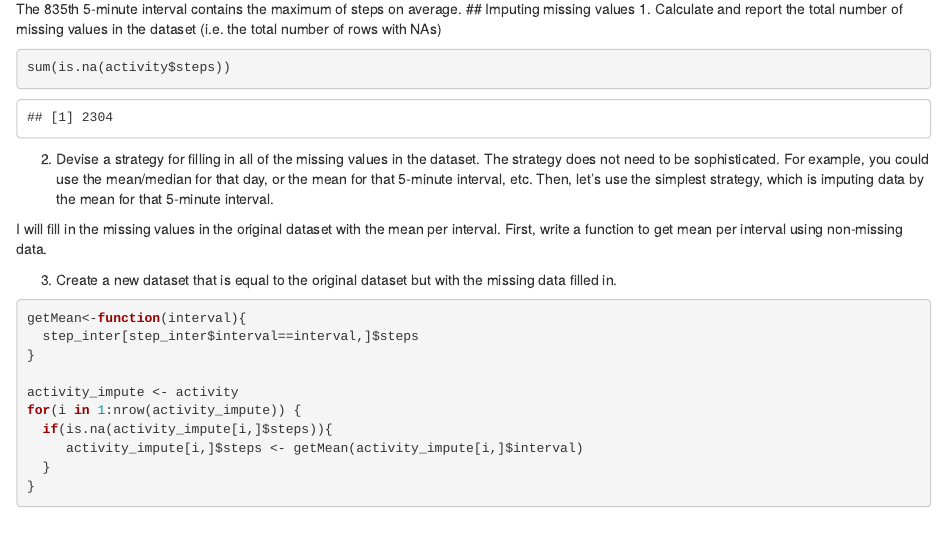
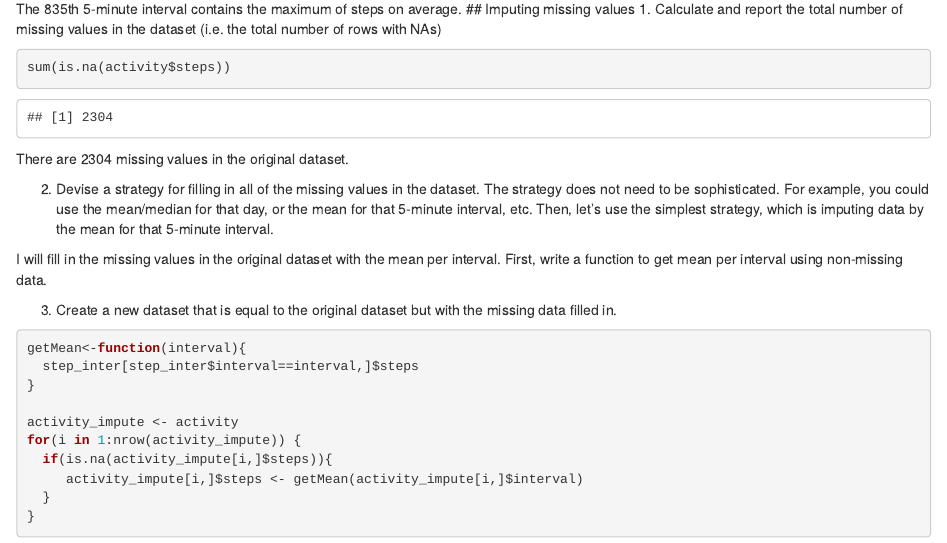
Before and after one commit to yufeideng/Project_1, an R Markdown document (PA_template.Rmd): the page in a window 1100 px wide, from 2540 px down. The pictures show the output file PA_template.html that the author committed with the source, opened offline.

Commit message:
Some comments correction

````diff
--- a/PA_template.Rmd
+++ b/PA_template.Rmd
@@ -55,6 +55,8 @@ The 835th 5-minute interval contains the maximum of steps on average.
 ```{r}
 sum(is.na(activity$steps))
 ```
+There are 2304 missing values in the original dataset.
+
 2. Devise a strategy for filling in all of the missing values in the dataset. The strategy does not need to be sophisticated. For example, you could use the mean/median for that day, or the mean for that 5-minute interval, etc. Then, let's use the simplest strategy, which is imputing data by the mean for that 5-minute interval.
 
 I will fill in the missing values in the original dataset with the mean per interval. First, write a function to get mean per interval using non-missing data.
````
Also changed, not shown: PA_template.html.
